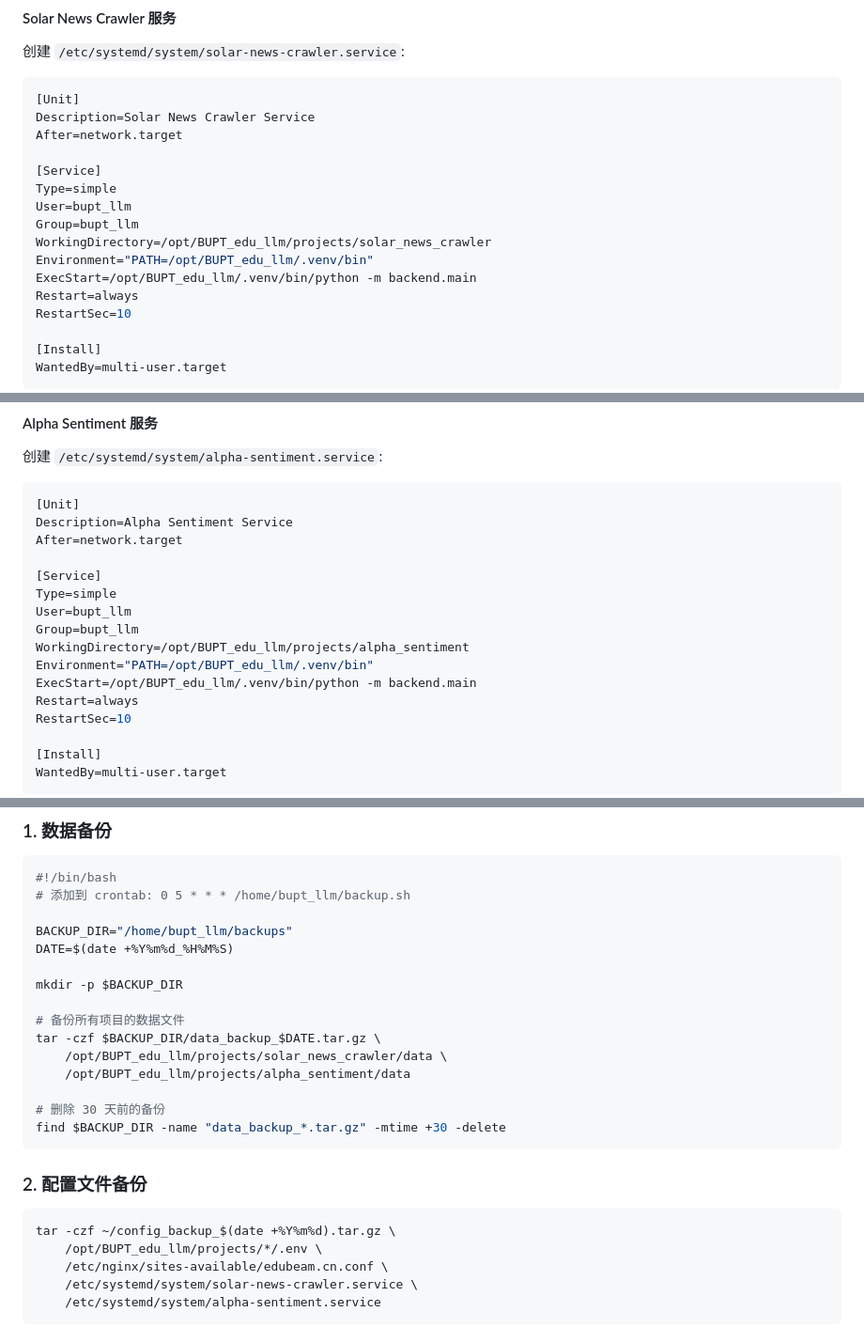
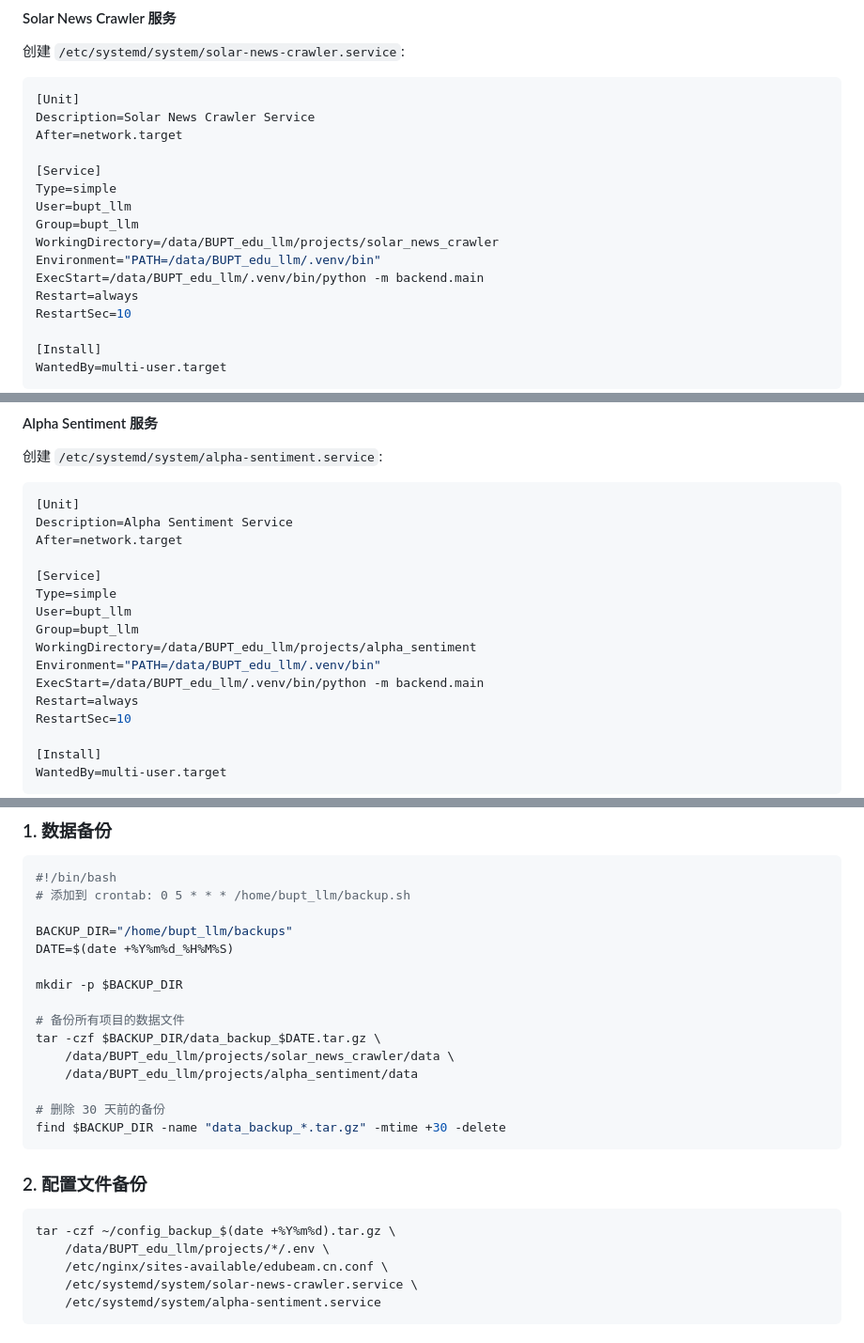
Before and after one commit to ppppangu/BUPT_edu_llm, a Markdown page: docs/DEPLOY_GUIDE.md, 3 parts joined by grey strips. Shown at 94% size. GitHub-like rendering.

Commit message:
fix(docs): 修正部署路径为 /data/BUPT_edu_llm
将 DEPLOY_GUIDE.md 中的 /opt/BUPT_edu_llm 统一修正为 /data/BUPT_edu_llm，
与实际 nginx 配置和服务器部署路径保持一致

````diff
--- a/docs/DEPLOY_GUIDE.md
+++ b/docs/DEPLOY_GUIDE.md
@@ -187,9 +187,9 @@ After=network.target
 Type=simple
 User=bupt_llm
 Group=bupt_llm
-WorkingDirectory=/opt/BUPT_edu_llm/projects/solar_news_crawler
-Environment="PATH=/opt/BUPT_edu_llm/.venv/bin"
-ExecStart=/opt/BUPT_edu_llm/.venv/bin/python -m backend.main
+WorkingDirectory=/data/BUPT_edu_llm/projects/solar_news_crawler
+Environment="PATH=/data/BUPT_edu_llm/.venv/bin"
+ExecStart=/data/BUPT_edu_llm/.venv/bin/python -m backend.main
 Restart=always
 RestartSec=10
 
@@ -210,9 +210,9 @@ After=network.target
 Type=simple
 User=bupt_llm
 Group=bupt_llm
-WorkingDirectory=/opt/BUPT_edu_llm/projects/alpha_sentiment
-Environment="PATH=/opt/BUPT_edu_llm/.venv/bin"
-ExecStart=/opt/BUPT_edu_llm/.venv/bin/python -m backend.main
+WorkingDirectory=/data/BUPT_edu_llm/projects/alpha_sentiment
+Environment="PATH=/data/BUPT_edu_llm/.venv/bin"
+ExecStart=/data/BUPT_edu_llm/.venv/bin/python -m backend.main
 Restart=always
 RestartSec=10
 
@@ -567,8 +567,8 @@ mkdir -p $BACKUP_DIR
 
 # 备份所有项目的数据文件
 tar -czf $BACKUP_DIR/data_backup_$DATE.tar.gz \
-    /opt/BUPT_edu_llm/projects/solar_news_crawler/data \
-    /opt/BUPT_edu_llm/projects/alpha_sentiment/data
+    /data/BUPT_edu_llm/projects/solar_news_crawler/data \
+    /data/BUPT_edu_llm/projects/alpha_sentiment/data
 
 # 删除 30 天前的备份
 find $BACKUP_DIR -name "data_backup_*.tar.gz" -mtime +30 -delete
@@ -578,7 +578,7 @@ find $BACKUP_DIR -name "data_backup_*.tar.gz" -mtime +30 -delete
 
 ```bash
 tar -czf ~/config_backup_$(date +%Y%m%d).tar.gz \
-    /opt/BUPT_edu_llm/projects/*/.env \
+    /data/BUPT_edu_llm/projects/*/.env \
     /etc/nginx/sites-available/edubeam.cn.conf \
     /etc/systemd/system/solar-news-crawler.service \
     /etc/systemd/system/alpha-sentiment.service
````
Also changed, not shown: other parts of docs/DEPLOY_GUIDE.md (+7 -7 lines).
